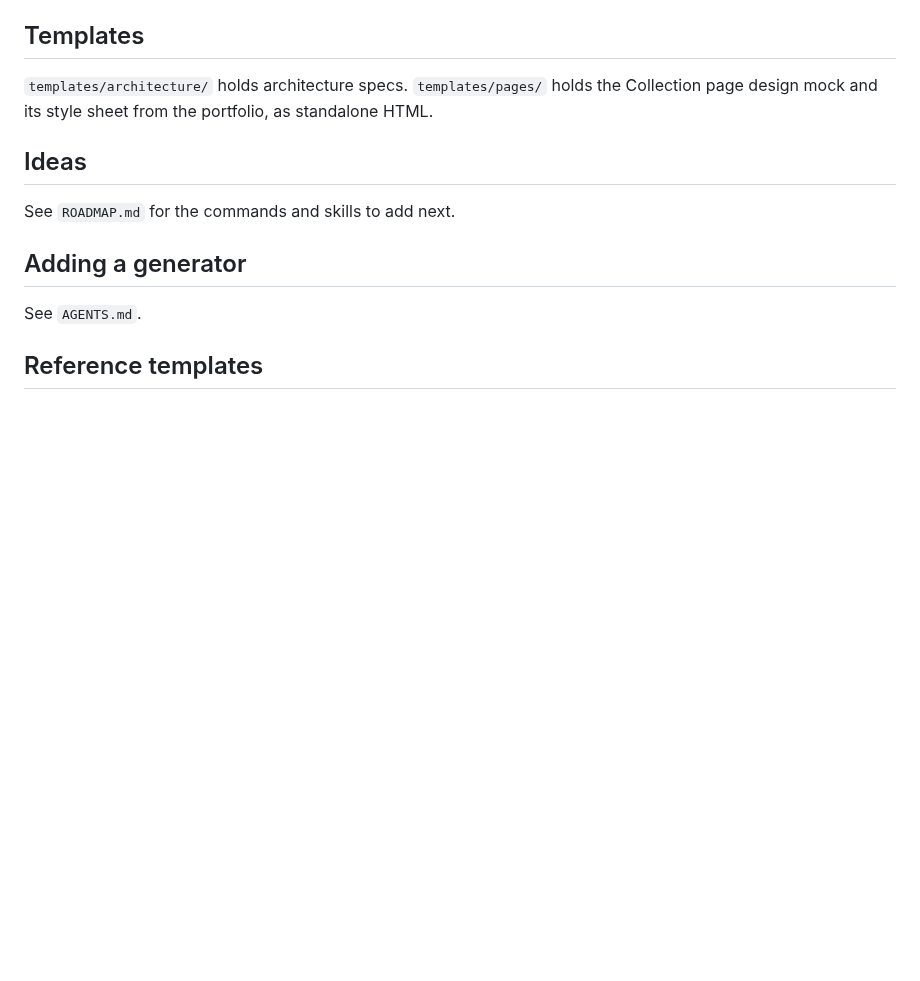
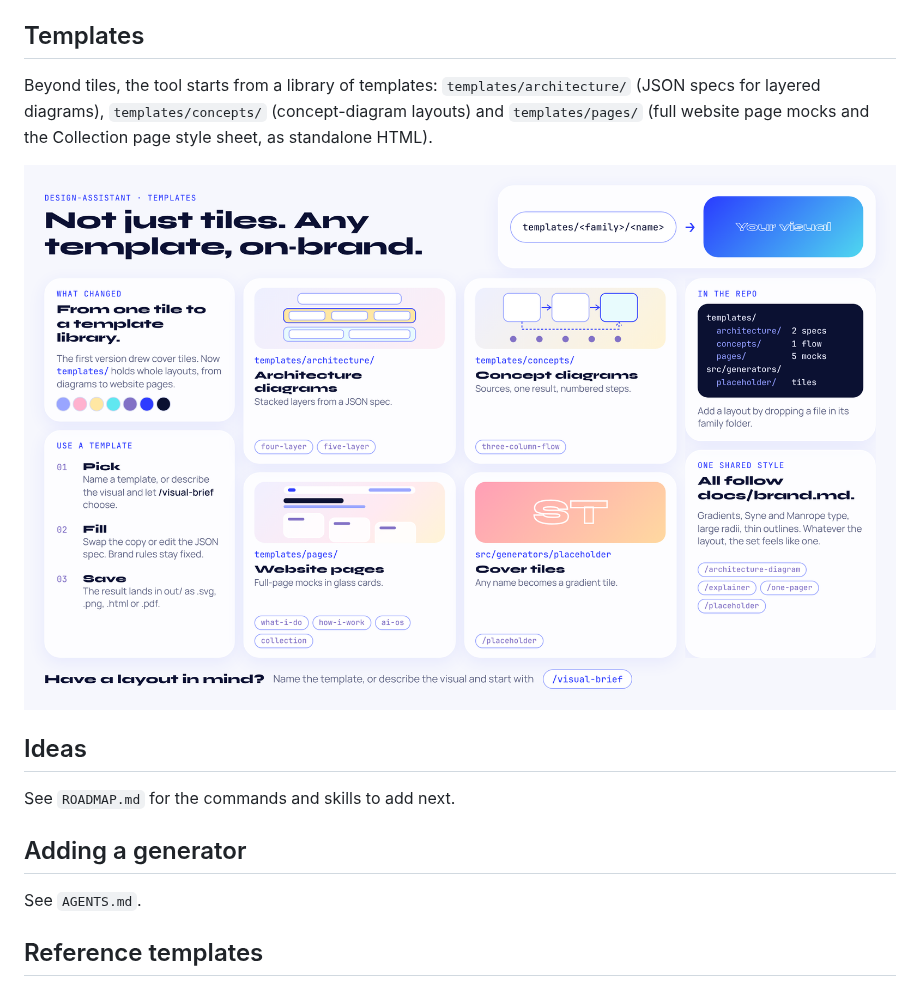
Before and after one commit to anna-hovhan/design-assistant, a Markdown page: README.md, the part around the change. GitHub-like rendering; pictures changed too: docs/design-assistant-templates-card.png (added); blank space fills up the shorter version.

Commit message:
Add templates visual: relays the full range of templates, not just tiles
Co-Authored-By: Claude Sonnet 5.5 <noreply@anthropic.com>
Claude-Session: https://claude.ai/code/session_01MomxP6CV65kF2bbz4Ti1vR

```diff
--- a/README.md
+++ b/README.md
@@ -38,7 +38,9 @@ In Claude Code: `/architecture-diagram "<system>"` or `/architecture-diagram fiv
 After changing fonts, run `npm run build:fonts` to regenerate `src/generators/architecture/fontdata.ts`.
 
 ## Templates
-`templates/architecture/` holds architecture specs. `templates/pages/` holds the Collection page design mock and its style sheet from the portfolio, as standalone HTML.
+Beyond tiles, the tool starts from a library of templates: `templates/architecture/` (JSON specs for layered diagrams), `templates/concepts/` (concept-diagram layouts) and `templates/pages/` (full website page mocks and the Collection page style sheet, as standalone HTML).
+
+![design-assistant templates: architecture diagrams, concept diagrams, website pages and cover tiles, all on one brand](docs/design-assistant-templates-card.png)
 
 ## Ideas
 See `ROADMAP.md` for the commands and skills to add next.
```
Also changed, not shown: 1 other file.
